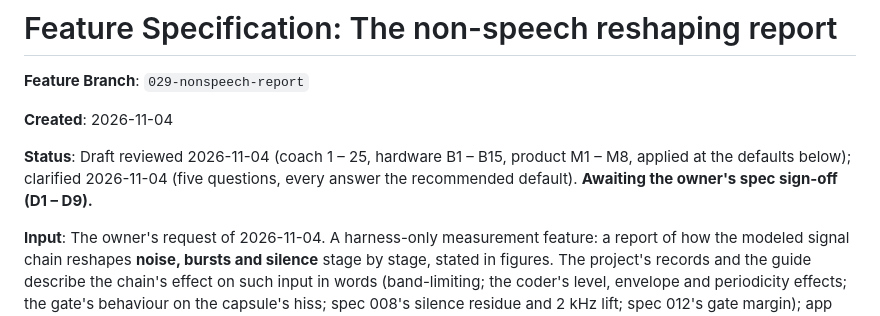
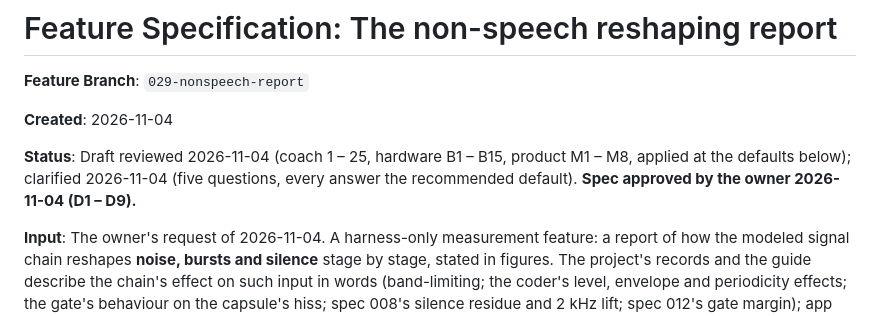
Before and after one commit to chancehouston/rr-dr60-emu, a Markdown page: specs/029-nonspeech-report/spec.md, the part around the change. Drawn GitHub-style.

Commit message:
docs(029): the owner's spec sign-off (D1-D9)
Co-Authored-By: Claude Fable 5.1 <noreply@anthropic.com>

```diff
--- a/specs/029-nonspeech-report/spec.md
+++ b/specs/029-nonspeech-report/spec.md
@@ -4,7 +4,7 @@
 
 **Created**: 2026-11-04
 
-**Status**: Draft reviewed 2026-11-04 (coach 1 – 25, hardware B1 – B15, product M1 – M8, applied at the defaults below); clarified 2026-11-04 (five questions, every answer the recommended default). **Awaiting the owner's spec sign-off (D1 – D9).**
+**Status**: Draft reviewed 2026-11-04 (coach 1 – 25, hardware B1 – B15, product M1 – M8, applied at the defaults below); clarified 2026-11-04 (five questions, every answer the recommended default). **Spec approved by the owner 2026-11-04 (D1 – D9).**
 
 **Input**: The owner's request of 2026-11-04. A harness-only measurement feature: a report of how the modeled signal chain reshapes **noise, bursts and silence** stage by stage, stated in figures. The project's records and the guide describe the chain's effect on such input in words (band-limiting; the coder's level, envelope and periodicity effects; the gate's behaviour on the capsule's hiss; spec 008's silence residue and 2 kHz lift; spec 012's gate margin); app creators who feed the engine room sound have no figures for what comes out. A scratch probe on 2026-11-04 (6 kHz, seeded noise through an ablation ladder; the hardware review re-ran and extended it at three rates) showed the effects are measurable with frame-level measures and that a synthetic harmonic reference reads an order of magnitude higher than every noise cell on the periodicity measures, so the measures respond. Two of the probe's figures turned out to be reader artifacts (the hardware review's B1, B3) and are not carried. **No library change, no audio change, no listening test, no statement, either way, about what a listener perceives.**
 
```
